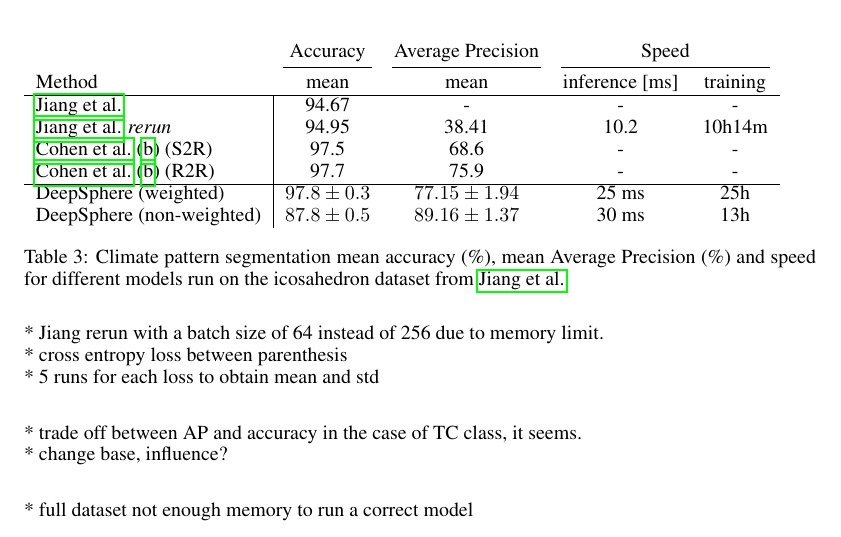
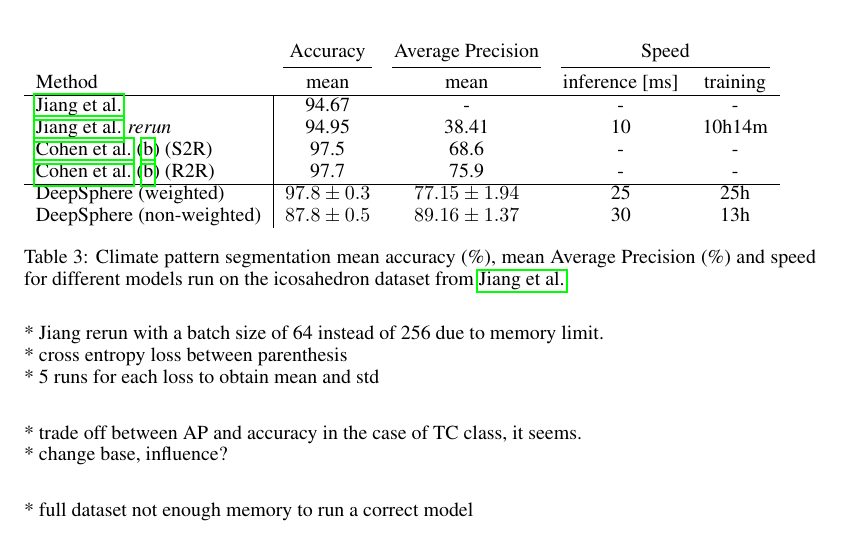
Before and after one commit to deepsphere/paper-deepsphere-iclr2020, a LaTeX paper (main.tex): part of page 5 of 15, cut so that both start at the same text. Compiled offline with pdfLaTeX.

Commit message:
Updates from Overleaf

```diff
--- a/main.tex
+++ b/main.tex
@@ -262,13 +262,13 @@ Show: \\
         \multicolumn{1}{l}{Method} & mean & mean & inference [ms] & training \\ \hline
         %Mudigonda et al. & 97 & 74 & 65 & 78.67 & - & - & - \\
         \cite{jiang_spherical_2019} & 94.67 & - & - & -\\
-        \cite{jiang_spherical_2019} \emph{rerun} & 94.95 & 38.41 & 10.2 & 10h14m\\
+        \cite{jiang_spherical_2019} \emph{rerun} & 94.95 & 38.41 & 10 & 10h14m\\
         % 328'339
         \cite{cohen_gauge_2019} (S2R) & 97.5 & 68.6 & - & -\\
         \cite{cohen_gauge_2019} (R2R) & 97.7 & 75.9 & - & -\\ \hline
         % unknown
-        DeepSphere (weighted) & $97.8\pm 0.3$ & $77.15\pm 1.94$ & 25 ms & 25h \\
-        DeepSphere (non-weighted) & $87.8\pm 0.5$ & $89.16\pm 1.37$ & 30 ms & 13h\\
+        DeepSphere (weighted) & $97.8\pm 0.3$ & $77.15\pm 1.94$ & 25 & 25h \\
+        DeepSphere (non-weighted) & $87.8\pm 0.5$ & $89.16\pm 1.37$ & 30 & 13h\\
         % 12'926'432
     \end{tabular}
     \caption{Climate pattern segmentation mean accuracy (\%), mean Average Precision (\%) and speed for different models run on the icosahedron dataset from \cite{jiang_spherical_2019}}
```
